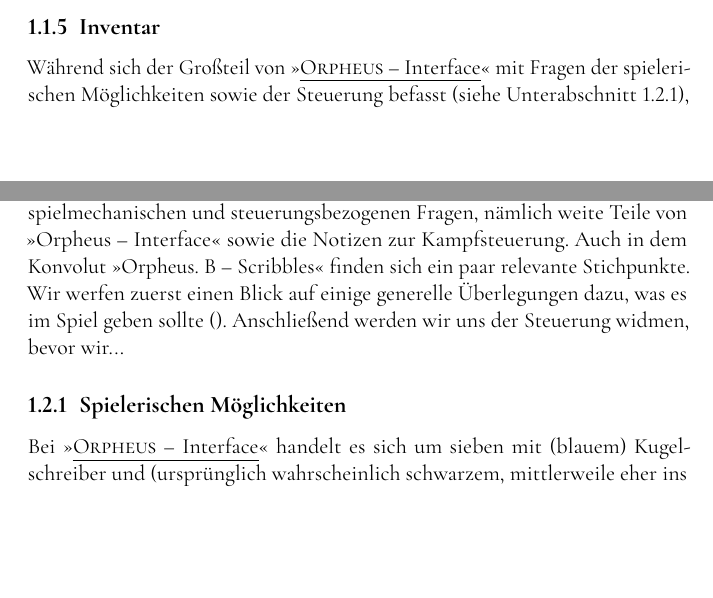
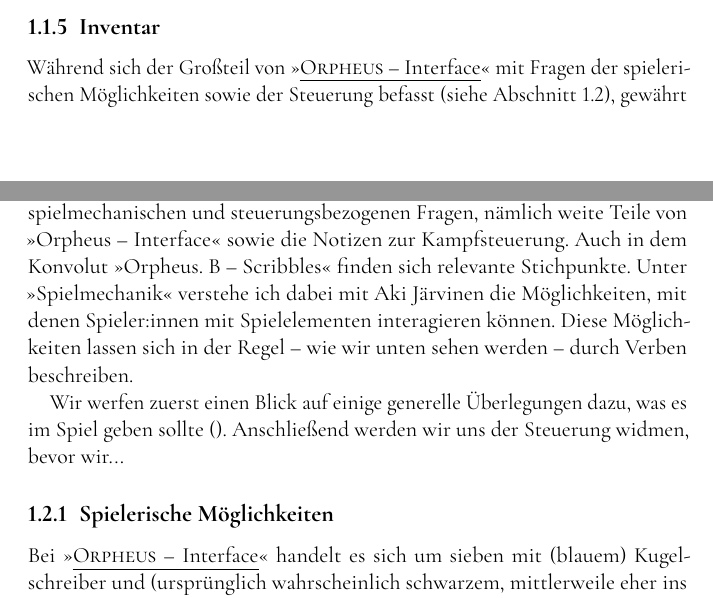
Before and after one commit to alephmembeth/gothic, a LaTeX book (manuscript/gothic.tex): two parts of pages 15 and 19 of 28, joined at a grey line, cut so that both start at the same text, the shorter picture padded with empty space. The pictures show the PDF file manuscript/gothic.pdf that the author committed with the source.

Commit message:
Update manuscript

```diff
--- a/manuscript/gothic.tex
+++ b/manuscript/gothic.tex
@@ -274,7 +274,10 @@ Beides -- Kasten und Ausrufezeichen -- wird von einer Umrahmung an den rest der
 %%%%%%%%%%%%%%%%%%%%%%%%%%%%%%%%%%%%%%%%%
 \section{Spielmechanik und Steuerung}\label{sec:orpheus_mechanik}
 Einige der oben genannten Dokumente befassen sich im weitesten Sinne mit spielmechanischen und steuerungsbezogenen Fragen, nämlich weite Teile von \enquote{Orpheus -- Interface} sowie die Notizen zur Kampfsteuerung.
-Auch in dem Konvolut \enquote{Orpheus. B -- Scribbles} finden sich ein paar relevante Stichpunkte.
+Auch in dem Konvolut \enquote{Orpheus. B -- Scribbles} finden sich relevante Stichpunkte.
+Unter \enquote{Spielmechanik} verstehe ich dabei mit Aki Järvinen die Möglichkeiten, mit denen Spieler:innen mit Spielelementen interagieren können.
+Diese Möglichkeiten lassen sich in der Regel -- wie wir unten sehen werden -- durch Verben beschreiben.
+
 Wir werfen zuerst einen Blick auf einige generelle Überlegungen dazu, was es im Spiel geben sollte ().
 Anschließend werden wir uns der Steuerung widmen, bevor wir...
 
@@ -282,7 +285,7 @@ Anschließend werden wir uns der Steuerung widmen, bevor wir...
 %%%%%%%%%%%%%%%%%%%%%%%%%%%%%%%%%%%%%%%%%%%%%%%%%%%%%%%%%%
 % ORPHEUS – SPIELMECHANIK UND STEUERUNG – ENTSCHEIDUNGEN %
 %%%%%%%%%%%%%%%%%%%%%%%%%%%%%%%%%%%%%%%%%%%%%%%%%%%%%%%%%%
-\subsection{Spielerischen Möglichkeiten}\label{sec:orpheus_mechanik_möglichkeiten}
+\subsection{Spielerische Möglichkeiten}\label{sec:orpheus_mechanik_möglichkeiten}
 Bei \enquote{\uline{\textsc{Orpheus} -- Interface}} handelt es sich um sieben mit (blauem) Kugelschreiber und (ursprünglich wahrscheinlich schwarzem, mittlerweile eher ins Braune tendierendem) Fineliner handbeschriebene Seiten,\footnote{Hinter dieser Überschrift ist mit rotem Fineliner -- wahrscheinlich von späterer Hand -- der Hinweis \enquote{V1} ergänzt worden. Anders als bei \enquote{\textsc{Orpheus} -- Spielwelt/Gildensystem} ist hier aber keine zweite Version erhalten.} auf denen einige grundlegende Designentscheidungen festgehalten sind.
 Auf der ersten Seite\autocite[Vgl.][S.~1]{orpheus_interface} begegnen uns an oberster Stelle drei nummerierte Stichpunkte:
 \enquote{\uline{Outside View Only}},\footnote{Das steht in Konflikt mit den Ausführungen unter \enquote{\uline{Spielansicht}} in der \enquote{Zusammenfassung}, wonach auch eine Egoperspektive vorgesehen war (siehe \autoref{sec:orpheus_darstellung_kamera}).} \enquote{\uline{Tastatur Only} (evtl Maus Inventory \& \enquote{\uline{Fernklick}} Unterstützung)} sowie \enquote{Items = VOBs}.\footnote{\enquote{VOB} steht hier für \enquote{Virtuelles Objekt}; zur Rolle von VOBs bei Gothic \autocite[vgl.][]{wiki_vob}.}
```
Also changed, not shown: manuscript/gothic.pdf.
